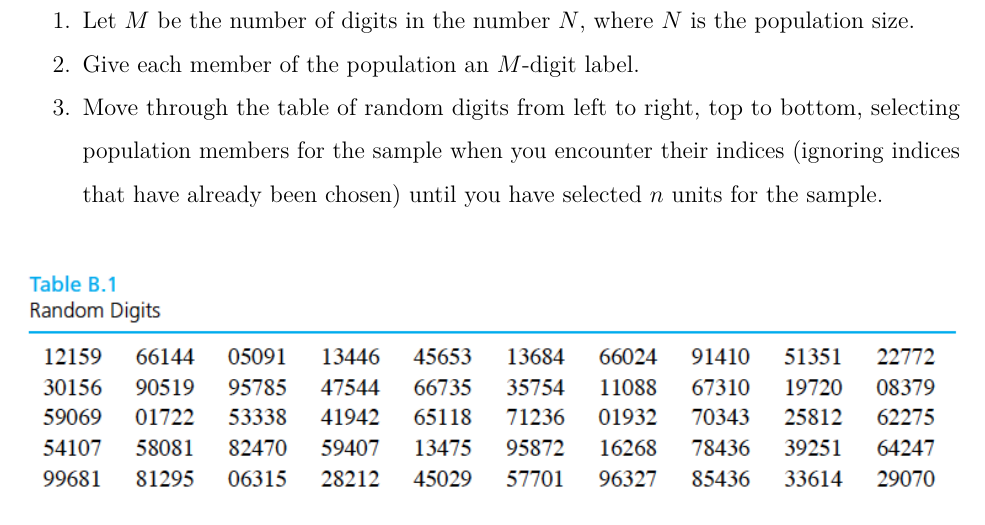
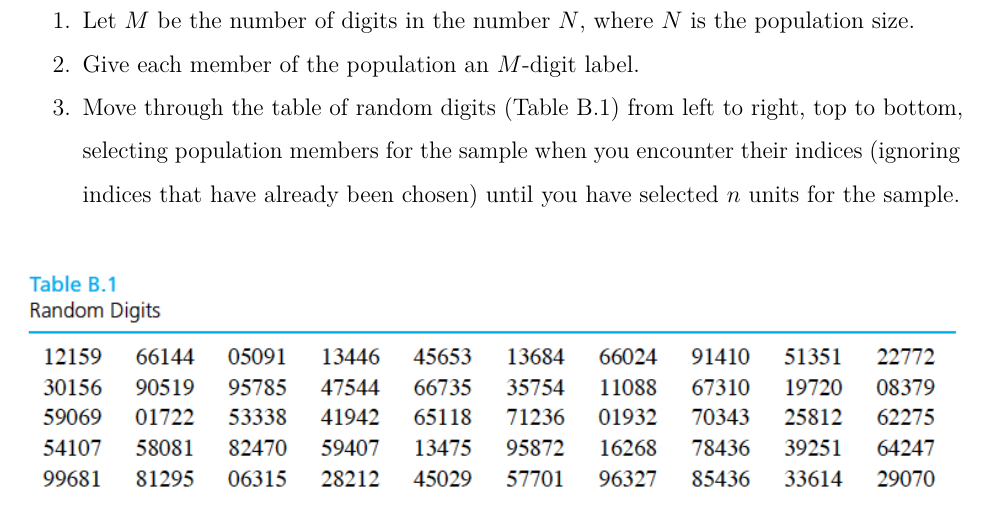
Before and after one commit to andeek/stat305, an R Markdown document (notes/blank/02_collection.Rmd): part of page 3 of 9, cut so that both start at the same text. The pictures show the output file notes/blank/02_collection.pdf that the author committed with the source.

Commit message:
add table ref

```diff
--- a/notes/blank/02_collection.Rmd
+++ b/notes/blank/02_collection.Rmd
@@ -86,7 +86,7 @@ A statistics instructor wanted to know how many hours per week her students spen
 
 1. Let $M$ be the number of digits in the number $N$, where $N$ is the population size.
 2. Give each member of the population an $M$-digit label.
-3. Move through the table of random digits from left to right, top to bottom, selecting population members for the sample when you encounter their indices (ignoring indices that have already been chosen) until you have selected $n$ units for the sample.
+3. Move through the table of random digits (Table B.1) from left to right, top to bottom, selecting population members for the sample when you encounter their indices (ignoring indices that have already been chosen) until you have selected $n$ units for the sample.
 
 \vspace{.25in}
 ![Top of the table of random digits.](images/head_random_digits.png)
```
Also changed, not shown: notes/blank/02_collection.pdf.
